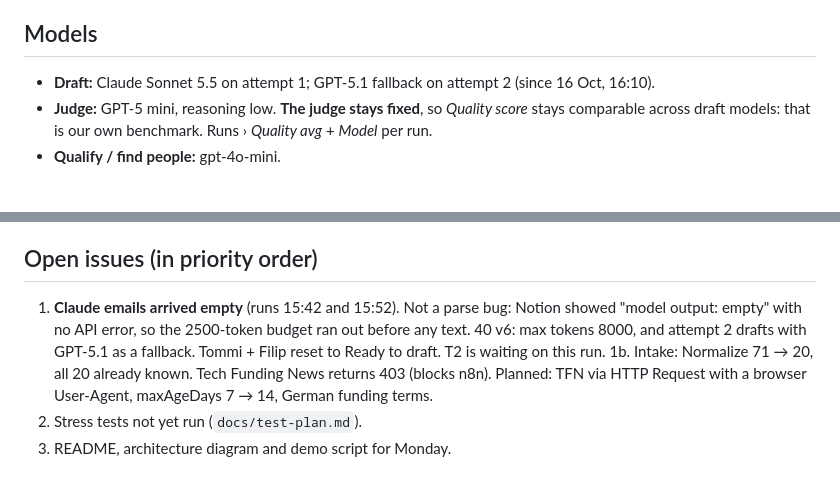
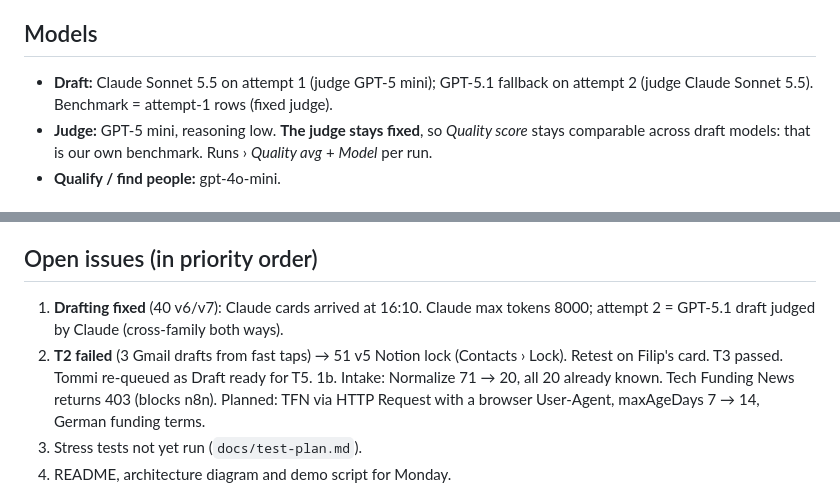
Before and after one commit to NoahHofmann/waypoint-engine, a Markdown page: docs/STATE.md, 2 parts joined by grey strips. Rendered like a GitHub page.

Commit message:
STATE: T2/T3, lock, judge swap
Co-Authored-By: Claude Opus 5.5 <noreply@anthropic.com>
Claude-Session: https://claude.ai/code/session_01Xz4sxb3iNAvb3LmgD2XQtj

```diff
--- a/docs/STATE.md
+++ b/docs/STATE.md
@@ -56,7 +56,7 @@ This is the single page a new session (or a new Claude context) reads to continu
 - Contacts: *Action* formula (to-do text) · *Approve in Notion* (A/B/C/Skip fallback) · *Backlog* status (second person at a company already in conversation) · *Quality score* (own benchmark) · *Draft model* · *Prompt version*.
 
 ## Models
-- **Draft:** Claude Sonnet 5.5 on attempt 1; GPT-5.1 fallback on attempt 2 (since 16 Oct, 16:10).
+- **Draft:** Claude Sonnet 5.5 on attempt 1 (judge GPT-5 mini); GPT-5.1 fallback on attempt 2 (judge Claude Sonnet 5.5). Benchmark = attempt-1 rows (fixed judge).
 - **Judge:** GPT-5 mini, reasoning low. **The judge stays fixed**, so *Quality score* stays comparable across draft models: that is our own benchmark. Runs › *Quality avg* + *Model* per run.
 - **Qualify / find people:** gpt-4o-mini.
 
@@ -85,7 +85,8 @@ Claude rewrites this page and pushes it (repo + Project doc) together with every
 - Tommi, Filip and Victor were re-queued for re-drafting with Claude. Their GPT-5.1 baseline is in `docs/evals/gpt51-baseline-16oct.md`.
 
 ## Open issues (in priority order)
-1. **Claude emails arrived empty** (runs 15:42 and 15:52). Not a parse bug: Notion showed "model output: empty" with no API error, so the 2500-token budget ran out before any text. 40 v6: max tokens 8000, and attempt 2 drafts with GPT-5.1 as a fallback. Tommi + Filip reset to Ready to draft. T2 is waiting on this run.
+1. **Drafting fixed** (40 v6/v7): Claude cards arrived at 16:10. Claude max tokens 8000; attempt 2 = GPT-5.1 draft judged by Claude (cross-family both ways).
+2. **T2 failed** (3 Gmail drafts from fast taps) → 51 v5 Notion lock (Contacts › Lock). Retest on Filip's card. T3 passed. Tommi re-queued as Draft ready for T5.
 1b. Intake: Normalize 71 → 20, all 20 already known. Tech Funding News returns 403 (blocks n8n). Planned: TFN via HTTP Request with a browser User-Agent, maxAgeDays 7 → 14, German funding terms.
 2. Stress tests not yet run (`docs/test-plan.md`).
 3. README, architecture diagram and demo script for Monday.
```
Also changed, not shown: other parts of docs/STATE.md (+1 -1 lines).
